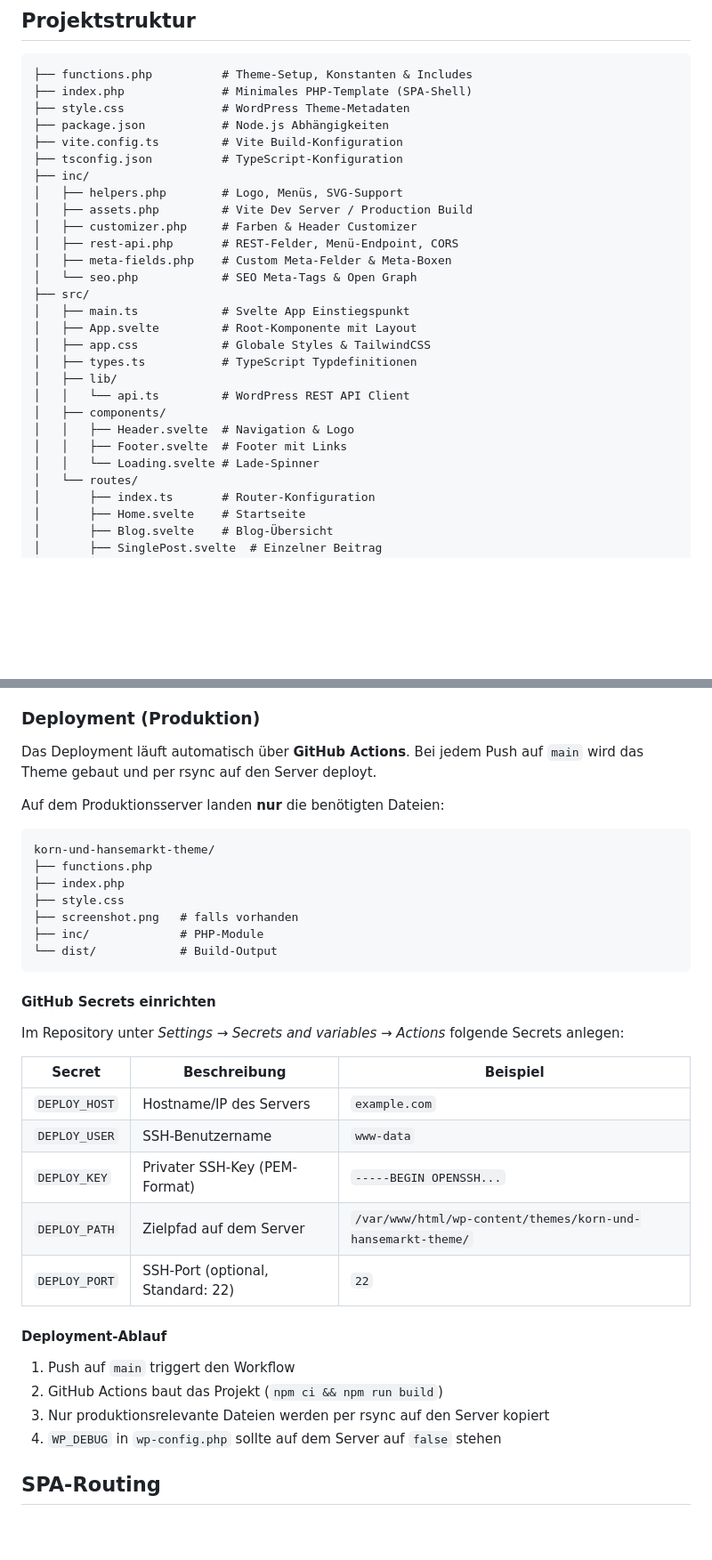
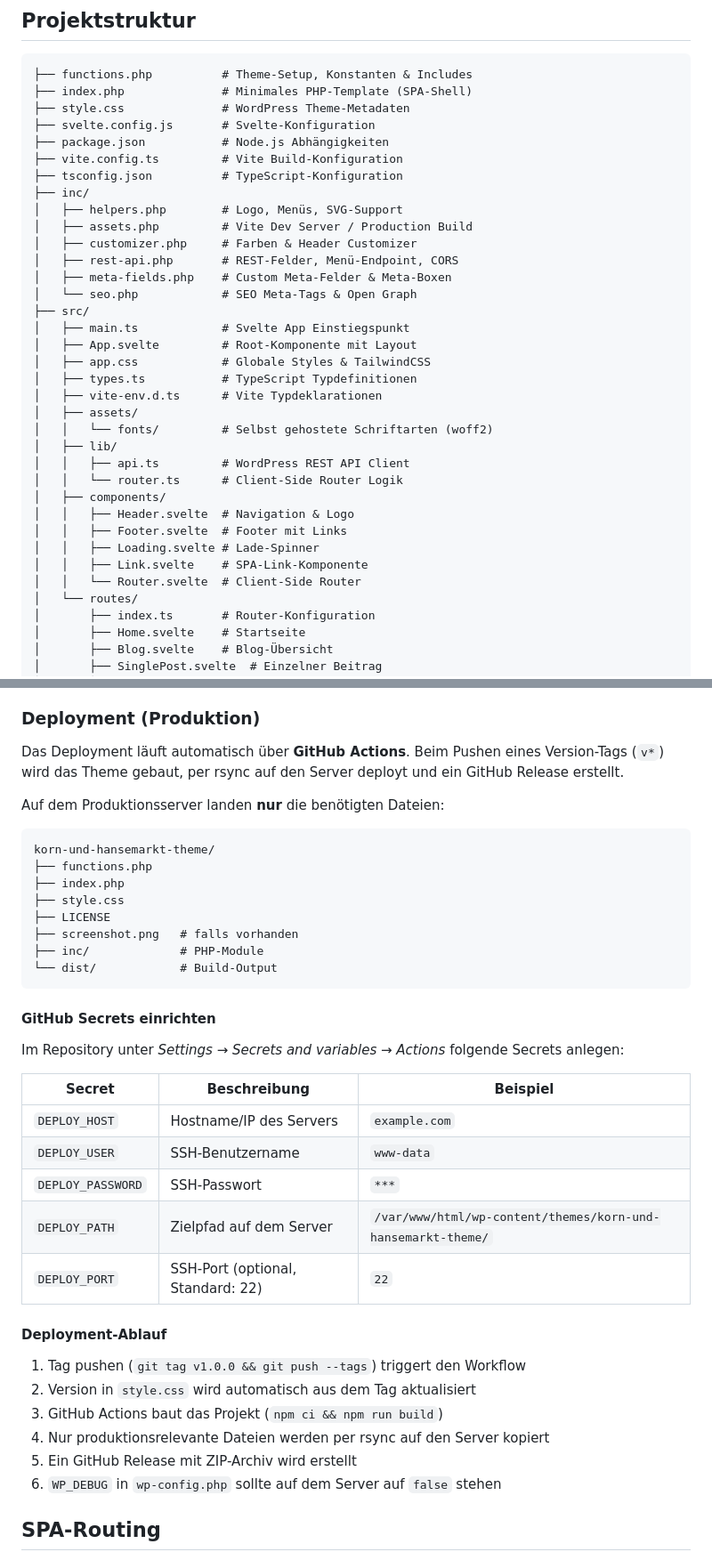
Before and after one commit to Schulte-Digital-Solutions/korn-und-hansemarkt-theme, a Markdown page: README.md, 2 parts joined by grey strips. Shown at 89% size. Rendered like a GitHub page; blank space fills up the shorter version.

Commit message:
docs: update README.md to reflect new file structure and deployment process

```diff
--- a/README.md
+++ b/README.md
@@ -16,6 +16,7 @@ Neue Website für den Korn- und Hansemarkt Haselünne. Ziel ist eine moderne, sc
 ├── functions.php          # Theme-Setup, Konstanten & Includes
 ├── index.php              # Minimales PHP-Template (SPA-Shell)
 ├── style.css              # WordPress Theme-Metadaten
+├── svelte.config.js       # Svelte-Konfiguration
 ├── package.json           # Node.js Abhängigkeiten
 ├── vite.config.ts         # Vite Build-Konfiguration
 ├── tsconfig.json          # TypeScript-Konfiguration
@@ -31,12 +32,18 @@ Neue Website für den Korn- und Hansemarkt Haselünne. Ziel ist eine moderne, sc
 │   ├── App.svelte         # Root-Komponente mit Layout
 │   ├── app.css            # Globale Styles & TailwindCSS
 │   ├── types.ts           # TypeScript Typdefinitionen
+│   ├── vite-env.d.ts      # Vite Typdeklarationen
+│   ├── assets/
+│   │   └── fonts/         # Selbst gehostete Schriftarten (woff2)
 │   ├── lib/
-│   │   └── api.ts         # WordPress REST API Client
+│   │   ├── api.ts         # WordPress REST API Client
+│   │   └── router.ts      # Client-Side Router Logik
 │   ├── components/
 │   │   ├── Header.svelte  # Navigation & Logo
 │   │   ├── Footer.svelte  # Footer mit Links
-│   │   └── Loading.svelte # Lade-Spinner
+│   │   ├── Loading.svelte # Lade-Spinner
+│   │   ├── Link.svelte    # SPA-Link-Komponente
+│   │   └── Router.svelte  # Client-Side Router
 │   └── routes/
 │       ├── index.ts       # Router-Konfiguration
 │       ├── Home.svelte    # Startseite
@@ -88,7 +95,7 @@ Erstellt optimierte Assets im `dist/` Ordner. Das Theme liest automatisch das Vi
 
 ### Deployment (Produktion)
 
-Das Deployment läuft automatisch über **GitHub Actions**. Bei jedem Push auf `main` wird das Theme gebaut und per rsync auf den Server deployt.
+Das Deployment läuft automatisch über **GitHub Actions**. Beim Pushen eines Version-Tags (`v*`) wird das Theme gebaut, per rsync auf den Server deployt und ein GitHub Release erstellt.
 
 Auf dem Produktionsserver landen **nur** die benötigten Dateien:
 
@@ -97,6 +104,7 @@ korn-und-hansemarkt-theme/
 ├── functions.php
 ├── index.php
 ├── style.css
+├── LICENSE
 ├── screenshot.png   # falls vorhanden
 ├── inc/             # PHP-Module
 └── dist/            # Build-Output
@@ -110,16 +118,18 @@ Im Repository unter *Settings → Secrets and variables → Actions* folgende Se
 |--------|-------------|----------|
 | `DEPLOY_HOST` | Hostname/IP des Servers | `example.com` |
 | `DEPLOY_USER` | SSH-Benutzername | `www-data` |
-| `DEPLOY_KEY` | Privater SSH-Key (PEM-Format) | `-----BEGIN OPENSSH...` |
+| `DEPLOY_PASSWORD` | SSH-Passwort | `***` |
 | `DEPLOY_PATH` | Zielpfad auf dem Server | `/var/www/html/wp-content/themes/korn-und-hansemarkt-theme/` |
 | `DEPLOY_PORT` | SSH-Port (optional, Standard: 22) | `22` |
 
 #### Deployment-Ablauf
 
-1. Push auf `main` triggert den Workflow
-2. GitHub Actions baut das Projekt (`npm ci && npm run build`)
-3. Nur produktionsrelevante Dateien werden per rsync auf den Server kopiert
-4. `WP_DEBUG` in `wp-config.php` sollte auf dem Server auf `false` stehen
+1. Tag pushen (`git tag v1.0.0 && git push --tags`) triggert den Workflow
+2. Version in `style.css` wird automatisch aus dem Tag aktualisiert
+3. GitHub Actions baut das Projekt (`npm ci && npm run build`)
+4. Nur produktionsrelevante Dateien werden per rsync auf den Server kopiert
+5. Ein GitHub Release mit ZIP-Archiv wird erstellt
+6. `WP_DEBUG` in `wp-config.php` sollte auf dem Server auf `false` stehen
 
 ## SPA-Routing
 
```
